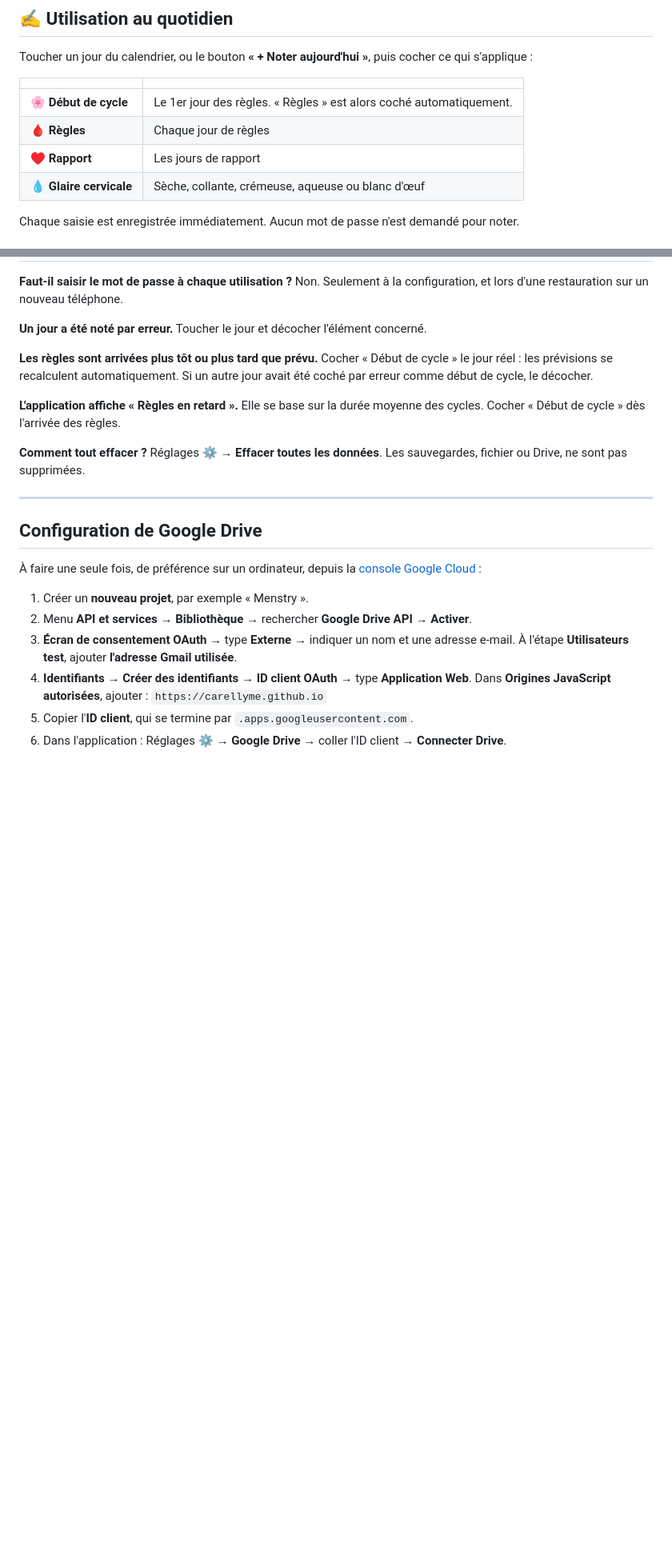
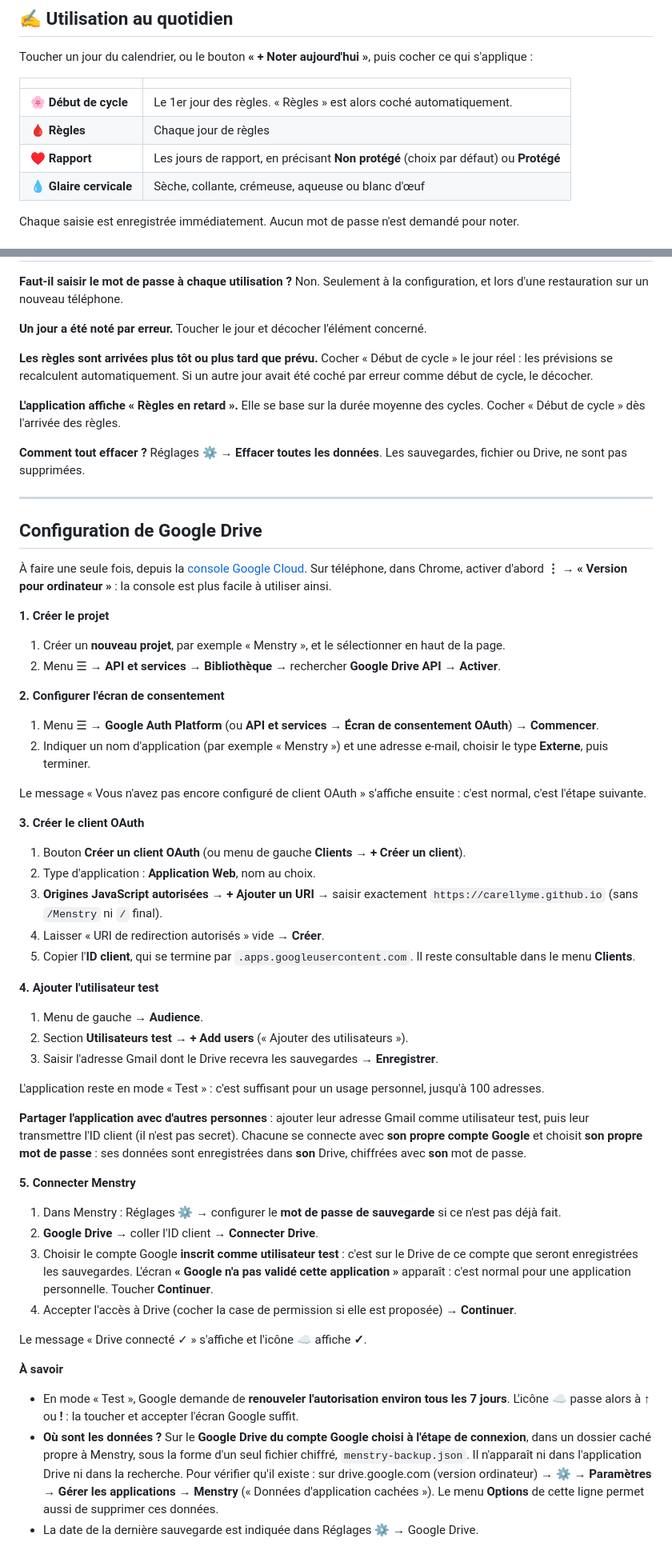
Before and after one commit to carellyme/Menstry, a Markdown page: README.md, 2 parts joined by grey strips. Shown at 80% size. Rendered like a GitHub page; blank space fills up the shorter version.

Commit message:
Rapport protégé / non protégé, boutons des réglages colorés, guide Google Drive mis à jour

```diff
--- a/README.md
+++ b/README.md
@@ -55,7 +55,7 @@ Toucher un jour du calendrier, ou le bouton **« + Noter aujourd'hui »**, puis
 |---|---|
 | 🌸 **Début de cycle** | Le 1er jour des règles. « Règles » est alors coché automatiquement. |
 | 🩸 **Règles** | Chaque jour de règles |
-| ♥ **Rapport** | Les jours de rapport |
+| ♥ **Rapport** | Les jours de rapport, en précisant **Non protégé** (choix par défaut) ou **Protégé** |
 | 💧 **Glaire cervicale** | Sèche, collante, crémeuse, aqueuse ou blanc d'œuf |
 
 Chaque saisie est enregistrée immédiatement. Aucun mot de passe n'est demandé pour noter.
@@ -204,12 +208,43 @@ Réglages ⚙️ → **Effacer toutes les données**. Les sauvegardes, fichier o
 
 ## Configuration de Google Drive
 
-À faire une seule fois, de préférence sur un ordinateur, depuis la [console Google Cloud](https://console.cloud.google.com) :
+À faire une seule fois, depuis la [console Google Cloud](https://console.cloud.google.com). Sur téléphone, dans Chrome, activer d'abord **⋮ → « Version pour ordinateur »** : la console est plus facile à utiliser ainsi.
 
-1. Créer un **nouveau projet**, par exemple « Menstry ».
-2. Menu **API et services** → **Bibliothèque** → rechercher **Google Drive API** → **Activer**.
-3. **Écran de consentement OAuth** → type **Externe** → indiquer un nom et une adresse e-mail. À l'étape **Utilisateurs test**, ajouter **l'adresse Gmail utilisée**.
-4. **Identifiants** → **Créer des identifiants** → **ID client OAuth** → type **Application Web**.
-   Dans **Origines JavaScript autorisées**, ajouter : `https://carellyme.github.io`
-5. Copier l'**ID client**, qui se termine par `.apps.googleusercontent.com`.
-6. Dans l'application : Réglages ⚙️ → **Google Drive** → coller l'ID client → **Connecter Drive**.
+**1. Créer le projet**
+1. Créer un **nouveau projet**, par exemple « Menstry », et le sélectionner en haut de la page.
+2. Menu ☰ → **API et services** → **Bibliothèque** → rechercher **Google Drive API** → **Activer**.
+
+**2. Configurer l'écran de consentement**
+1. Menu ☰ → **Google Auth Platform** (ou **API et services** → **Écran de consentement OAuth**) → **Commencer**.
+2. Indiquer un nom d'application (par exemple « Menstry ») et une adresse e-mail, choisir le type **Externe**, puis terminer.
+
+Le message « Vous n'avez pas encore configuré de client OAuth » s'affiche ensuite : c'est normal, c'est l'étape suivante.
+
+**3. Créer le client OAuth**
+1. Bouton **Créer un client OAuth** (ou menu de gauche **Clients** → **+ Créer un client**).
+2. Type d'application : **Application Web**, nom au choix.
+3. **Origines JavaScript autorisées** → **+ Ajouter un URI** → saisir exactement `https://carellyme.github.io` (sans `/Menstry` ni `/` final).
+4. Laisser « URI de redirection autorisés » vide → **Créer**.
+5. Copier l'**ID client**, qui se termine par `.apps.googleusercontent.com`. Il reste consultable dans le menu **Clients**.
+
+**4. Ajouter l'utilisateur test**
+1. Menu de gauche → **Audience**.
+2. Section **Utilisateurs test** → **+ Add users** (« Ajouter des utilisateurs »).
+3. Saisir l'adresse Gmail dont le Drive recevra les sauvegardes → **Enregistrer**.
+
+L'application reste en mode « Test » : c'est suffisant pour un usage personnel, jusqu'à 100 adresses.
+
+**Partager l'application avec d'autres personnes** : ajouter leur adresse Gmail comme utilisateur test, puis leur transmettre l'ID client (il n'est pas secret). Chacune se connecte avec **son propre compte Google** et choisit **son propre mot de passe** : ses données sont enregistrées dans **son** Drive, chiffrées avec **son** mot de passe.
+
+**5. Connecter Menstry**
+1. Dans Menstry : Réglages ⚙️ → configurer le **mot de passe de sauvegarde** si ce n'est pas déjà fait.
+2. **Google Drive** → coller l'ID client → **Connecter Drive**.
+3. Choisir le compte Google **inscrit comme utilisateur test** : c'est sur le Drive de ce compte que seront enregistrées les sauvegardes. L'écran **« Google n'a pas validé cette application »** apparaît : c'est normal pour une application personnelle. Toucher **Continuer**.
+4. Accepter l'accès à Drive (cocher la case de permission si elle est proposée) → **Continuer**.
+
+Le message « Drive connecté ✓ » s'affiche et l'icône ☁️ affiche **✓**.
+
+**À savoir**
+- En mode « Test », Google demande de **renouveler l'autorisation environ tous les 7 jours**. L'icône ☁️ passe alors à **↑** ou **!** : la toucher et accepter l'écran Google suffit.
+- **Où sont les données ?** Sur le **Google Drive du compte Google choisi à l'étape de connexion**, dans un dossier caché propre à Menstry, sous la forme d'un seul fichier chiffré, `menstry-backup.json`. Il n'apparaît ni dans l'application Drive ni dans la recherche. Pour vérifier qu'il existe : sur drive.google.com (version ordinateur) → ⚙️ → **Paramètres** → **Gérer les applications** → **Menstry** (« Données d'application cachées »). Le menu **Options** de cette ligne permet aussi de supprimer ces données.
+- La date de la dernière sauvegarde est indiquée dans Réglages ⚙️ → Google Drive.
```
Also changed, not shown: other parts of README.md (+6 -2 lines), docs/legende-rapport-protege.png (added), 2 other files.
